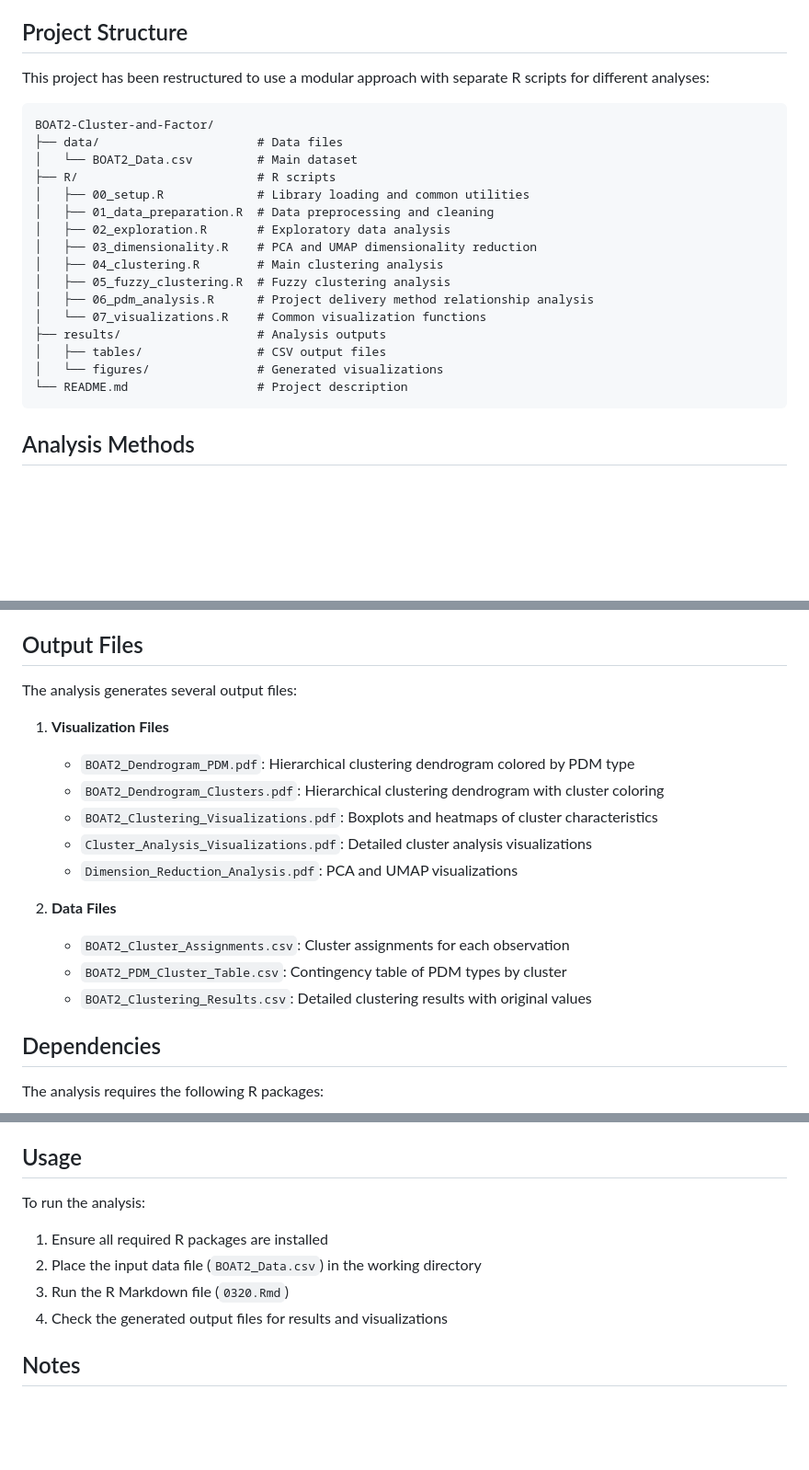
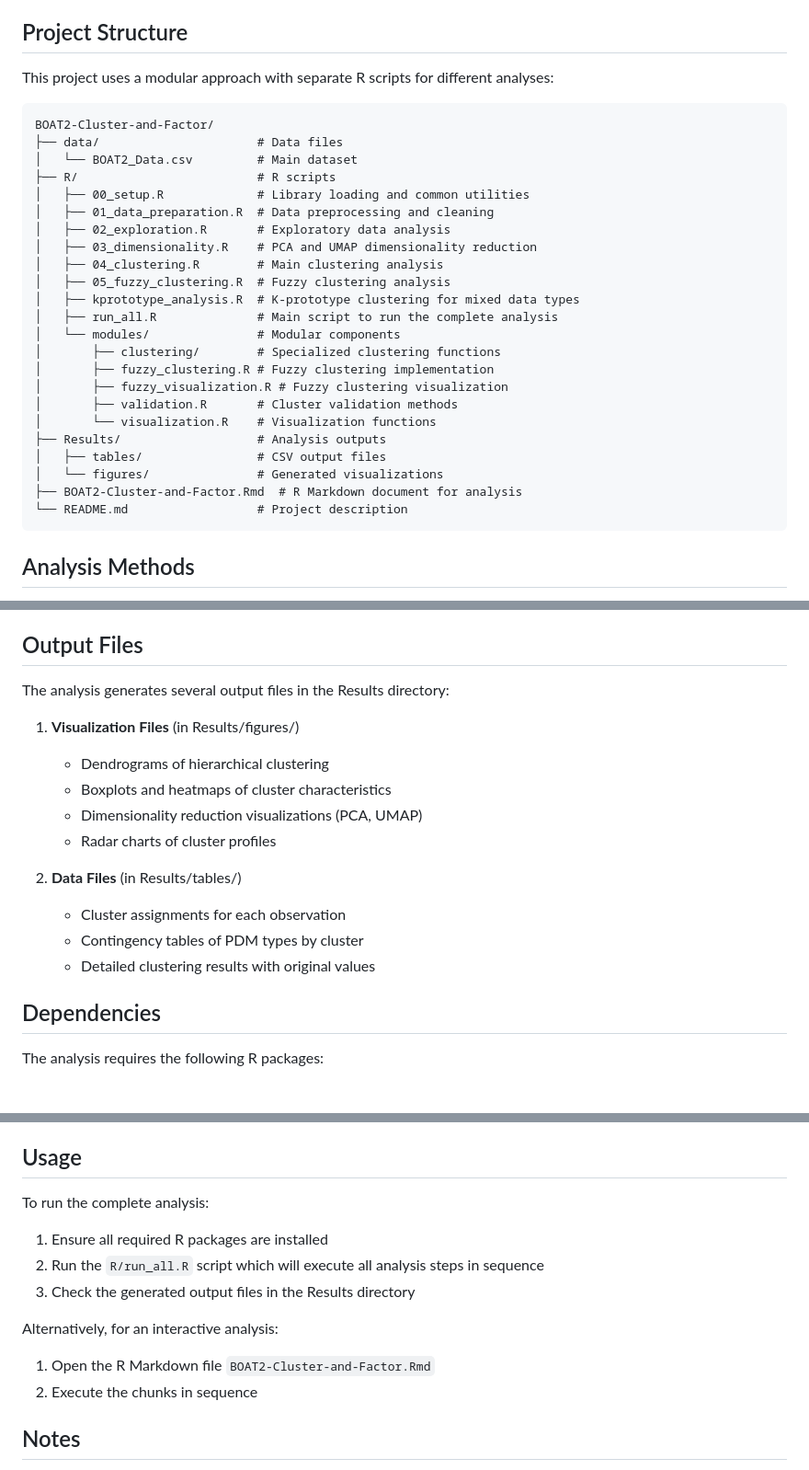
Before and after one commit to SeanZhao1201/BOAT2-Cluster-and-Factor, a Markdown page: README.md, 3 parts joined by grey strips. Shown: that part at 92% size. GitHub-like rendering; blank space fills up the shorter version.

Commit message:
Update README.md to reflect current project structure

````diff
--- a/README.md
+++ b/README.md
@@ -13,7 +13,7 @@ This project analyzes building owners' decision-making characteristics, identifi
 
 ## Project Structure
 
-This project has been restructured to use a modular approach with separate R scripts for different analyses:
+This project uses a modular approach with separate R scripts for different analyses:
 
 ```
 BOAT2-Cluster-and-Factor/
@@ -26,11 +26,18 @@ BOAT2-Cluster-and-Factor/
 │   ├── 03_dimensionality.R    # PCA and UMAP dimensionality reduction
 │   ├── 04_clustering.R        # Main clustering analysis
 │   ├── 05_fuzzy_clustering.R  # Fuzzy clustering analysis
-│   ├── 06_pdm_analysis.R      # Project delivery method relationship analysis
-│   └── 07_visualizations.R    # Common visualization functions
-├── results/                   # Analysis outputs
+│   ├── kprototype_analysis.R  # K-prototype clustering for mixed data types
+│   ├── run_all.R              # Main script to run the complete analysis
+│   └── modules/               # Modular components
+│       ├── clustering/        # Specialized clustering functions
+│       ├── fuzzy_clustering.R # Fuzzy clustering implementation
+│       ├── fuzzy_visualization.R # Fuzzy clustering visualization
+│       ├── validation.R       # Cluster validation methods
+│       └── visualization.R    # Visualization functions
+├── Results/                   # Analysis outputs
 │   ├── tables/                # CSV output files
 │   └── figures/               # Generated visualizations
+├── BOAT2-Cluster-and-Factor.Rmd  # R Markdown document for analysis
 └── README.md                  # Project description
 ```
 
@@ -105,19 +113,18 @@ The optimal number of clusters is determined through:
 
 ## Output Files
 
-The analysis generates several output files:
+The analysis generates several output files in the Results directory:
 
-1. **Visualization Files**
-   - `BOAT2_Dendrogram_PDM.pdf`: Hierarchical clustering dendrogram colored by PDM type
-   - `BOAT2_Dendrogram_Clusters.pdf`: Hierarchical clustering dendrogram with cluster coloring
-   - `BOAT2_Clustering_Visualizations.pdf`: Boxplots and heatmaps of cluster characteristics
-   - `Cluster_Analysis_Visualizations.pdf`: Detailed cluster analysis visualizations
-   - `Dimension_Reduction_Analysis.pdf`: PCA and UMAP visualizations
+1. **Visualization Files** (in Results/figures/)
+   - Dendrograms of hierarchical clustering
+   - Boxplots and heatmaps of cluster characteristics
+   - Dimensionality reduction visualizations (PCA, UMAP)
+   - Radar charts of cluster profiles
 
-2. **Data Files**
-   - `BOAT2_Cluster_Assignments.csv`: Cluster assignments for each observation
-   - `BOAT2_PDM_Cluster_Table.csv`: Contingency table of PDM types by cluster
-   - `BOAT2_Clustering_Results.csv`: Detailed clustering results with original values
+2. **Data Files** (in Results/tables/)
+   - Cluster assignments for each observation
+   - Contingency tables of PDM types by cluster
+   - Detailed clustering results with original values
 
 ## Dependencies
 
@@ -130,11 +137,14 @@ The analysis requires the following R packages:
 
 ## Usage
 
-To run the analysis:
+To run the complete analysis:
 1. Ensure all required R packages are installed
-2. Place the input data file (`BOAT2_Data.csv`) in the working directory
-3. Run the R Markdown file (`0320.Rmd`)
-4. Check the generated output files for results and visualizations
+2. Run the `R/run_all.R` script which will execute all analysis steps in sequence
+3. Check the generated output files in the Results directory
+
+Alternatively, for an interactive analysis:
+1. Open the R Markdown file `BOAT2-Cluster-and-Factor.Rmd`
+2. Execute the chunks in sequence
 
 ## Notes
 
````
Also changed, not shown: other parts of README.md (+2 -1 lines).
